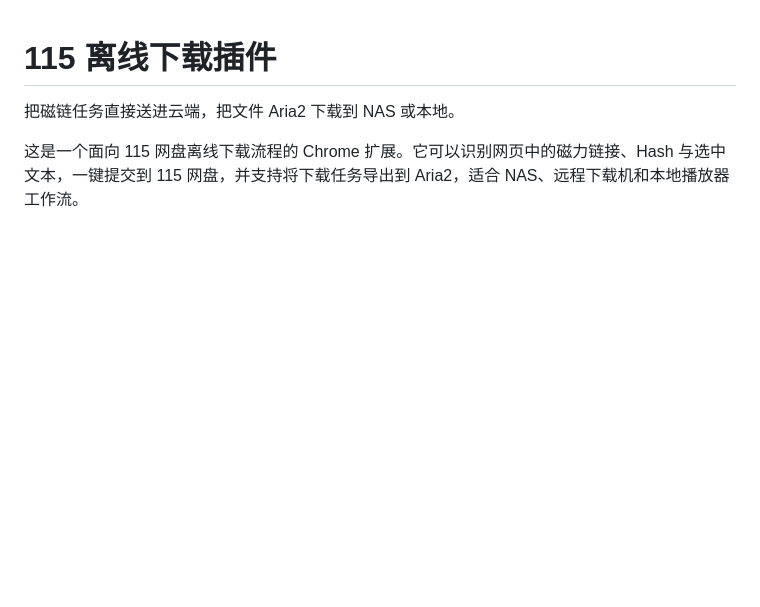
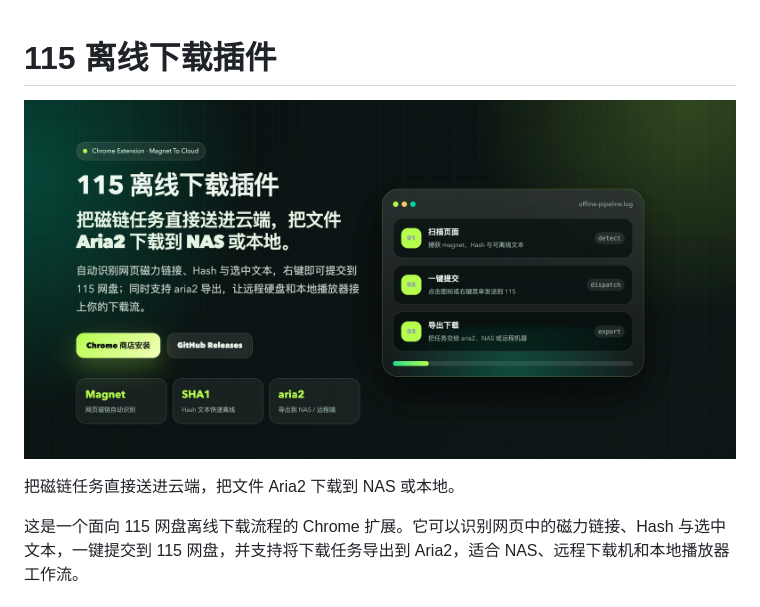
Before and after one commit to bluebabes/115, a Markdown page: README.md, the part around one of its changes. Rendered like a GitHub page; pictures changed too: img/Snipaste_2026-04-12_18-36-20.jpg (added); blank space fills up the shorter version.

```diff
--- a/README.md
+++ b/README.md
@@ -1,4 +1,6 @@
 # 115 离线下载插件
+
+![f](./img/Snipaste_2026-04-12_18-36-20.jpg)
 
 把磁链任务直接送进云端，把文件 Aria2 下载到 NAS 或本地。
 
```
Also changed, not shown: other parts of README.md (+1 -0 lines).
